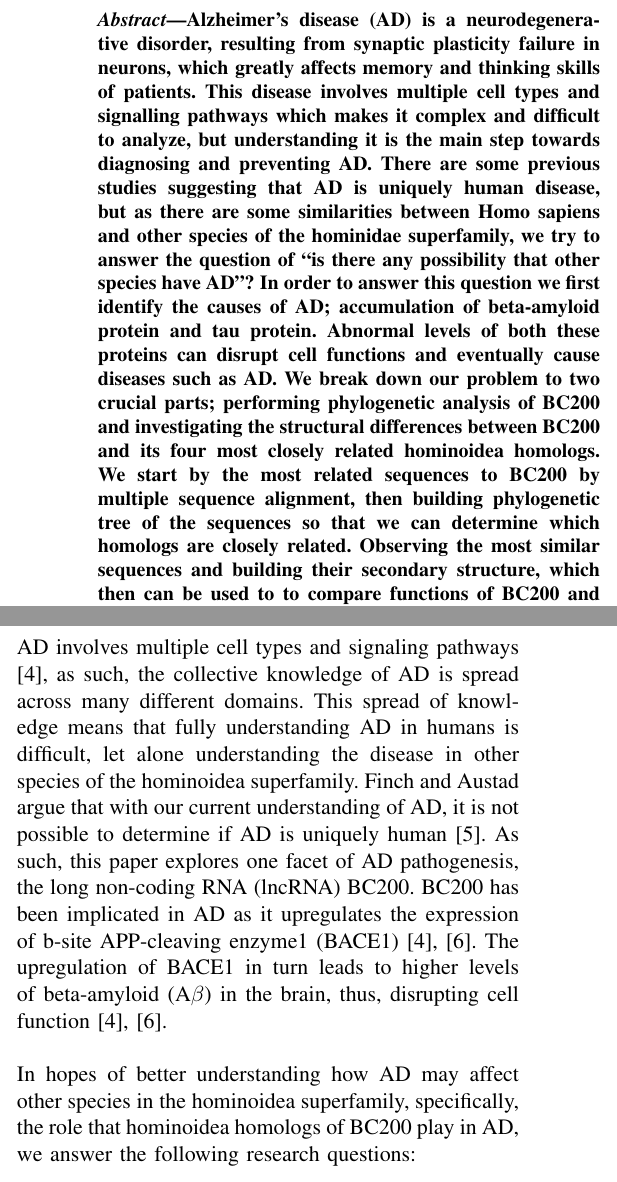
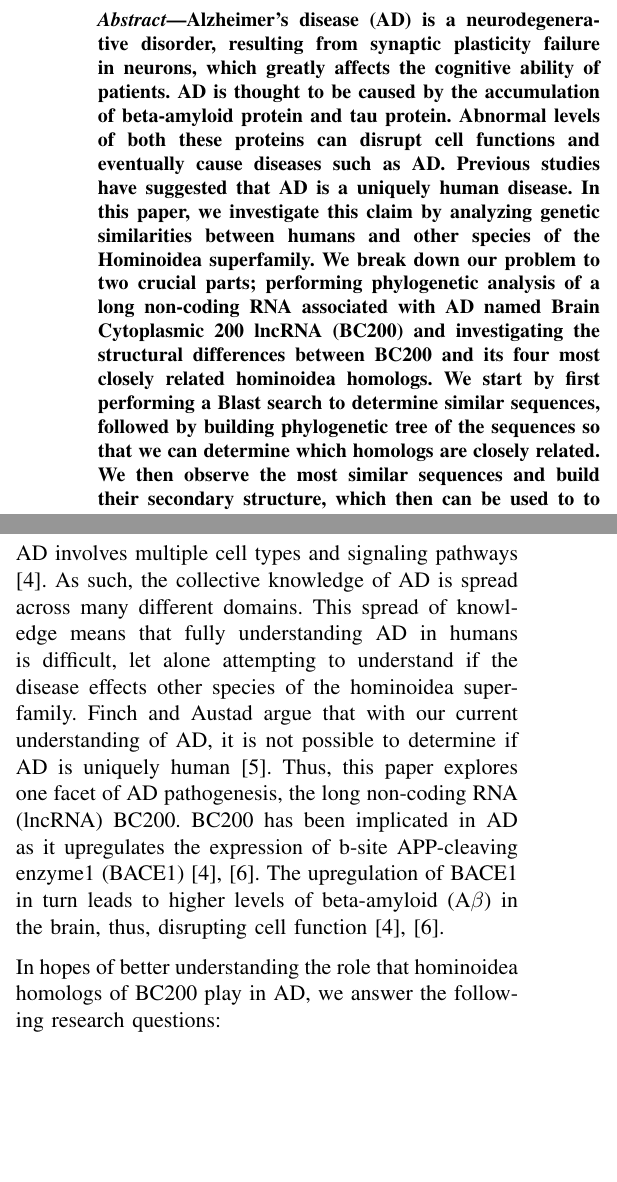
Before and after one commit to DerekRobin/CSC525-Project, a LaTeX paper (report/report.tex): two parts of the columns of page 1 of 8 before the commit and two parts of the columns of page 1 of 7 after it, joined at a grey line, cut so that both start at the same text, the shorter picture padded with empty space. Compiled offline with pdfLaTeX.

Commit message:
Edits based on mentor feedback

```diff
--- a/report/report.tex
+++ b/report/report.tex
@@ -26,13 +26,13 @@ Victoria, Canada \\
 \maketitle
 
 \begin{abstract}
-Alzheimer’s disease (AD) is a neurodegenerative disorder, resulting from synaptic plasticity failure in neurons, which greatly affects memory and thinking skills of patients.
-This disease involves multiple cell types and signalling pathways which makes it complex and difficult to analyze, but understanding it is the main step towards diagnosing and preventing AD.
-There are some previous studies suggesting that AD is uniquely human disease, but as there are some similarities between Homo sapiens and other species of the hominidae superfamily, we try to answer the question of ``is there any possibility that other species have AD''?
-In order to answer this question we first identify the causes of AD; accumulation of beta-amyloid protein and tau protein. Abnormal levels of both these proteins can disrupt cell functions and eventually cause diseases such as AD.
-We break down our problem to two crucial parts; performing phylogenetic analysis of BC200 and investigating the structural differences between BC200 and its four most closely related hominoidea homologs.
-We start by the most related sequences to BC200 by multiple sequence alignment, then building phylogenetic tree of the sequences so that we can determine which homologs are closely related.
-Observing the most similar sequences and building their secondary structure, which then can be used to to compare functions of BC200 and its homologs.
+Alzheimer’s disease (AD) is a neurodegenerative disorder, resulting from synaptic plasticity failure in neurons, which greatly affects the cognitive ability of patients.
+AD is thought to be caused by the accumulation of beta-amyloid protein and tau protein. Abnormal levels of both these proteins can disrupt cell functions and eventually cause diseases such as AD.
+Previous studies have suggested that AD is a uniquely human disease.
+In this paper, we investigate this claim by analyzing genetic similarities between humans and other species of the Hominoidea superfamily.
+We break down our problem to two crucial parts; performing phylogenetic analysis of a long non-coding RNA associated with AD named Brain Cytoplasmic 200 lncRNA (BC200) and investigating the structural differences between BC200 and its four most closely related hominoidea homologs.
+We start by first performing a Blast search to determine similar sequences, followed by building phylogenetic tree of the sequences so that we can determine which homologs are closely related.
+We then observe the most similar sequences and build their secondary structure, which then can be used to to compare functions of BC200 and its homologs.
 Although we found some similarities between these sequences, these comparisons reveal some structural differences between human BC200 and its homologs which means that their functions in body may be different.
 As a result, our research supports the hypothesis that AD is uniquely human.
 
@@ -45,14 +45,14 @@ In the United States, 6.2 million patients are estimated to be living with AD an
 In Canada, over 747,000 patients are living with AD, or another form of dementia \cite{ADcanada}.
 Symptoms of AD range from memory loss and poor judgement in mild cases to the inability to communicate and seizures in severe cases \cite{alzheimersSigns}.
 
-AD involves multiple cell types and signaling pathways \cite{zhang2021role}, as such, the collective knowledge of AD is spread across many different domains.
-This spread of knowledge means that fully understanding AD in humans is difficult, let alone understanding the disease in other species of the hominoidea superfamily.
+AD involves multiple cell types and signaling pathways \cite{zhang2021role}. As such, the collective knowledge of AD is spread across many different domains.
+This spread of knowledge means that fully understanding AD in humans is difficult, let alone attempting to understand if the disease effects other species of the hominoidea superfamily.
 Finch and Austad argue that with our current understanding of AD, it is not possible to determine if AD is uniquely human \cite{finch2015commentary}.
-As such, this paper explores one facet of AD pathogenesis, the long non-coding RNA (lncRNA) BC200.
+Thus, this paper explores one facet of AD pathogenesis, the long non-coding RNA (lncRNA) BC200.
 BC200 has been implicated in AD as it upregulates the expression of b-site APP-cleaving enzyme1 (BACE1) \cite{li2018identification,zhang2021role}.
 The upregulation of BACE1 in turn leads to higher levels of beta-amyloid (A$\beta$) in the brain, thus, disrupting cell function \cite{li2018identification,zhang2021role}.
 
-In hopes of better understanding how AD may affect other species in the hominoidea superfamily, specifically, the role that hominoidea homologs of BC200 play in AD, we answer the following research questions:
+In hopes of better understanding the role that hominoidea homologs of BC200 play in AD, we answer the following research questions:
 
 \begin{questions}
   \item What does the phylogenetic tree of BC200 look like?
```
Also changed, not shown: report/report.pdf, report/report.tex (10 more changed lines), 1 other file.
